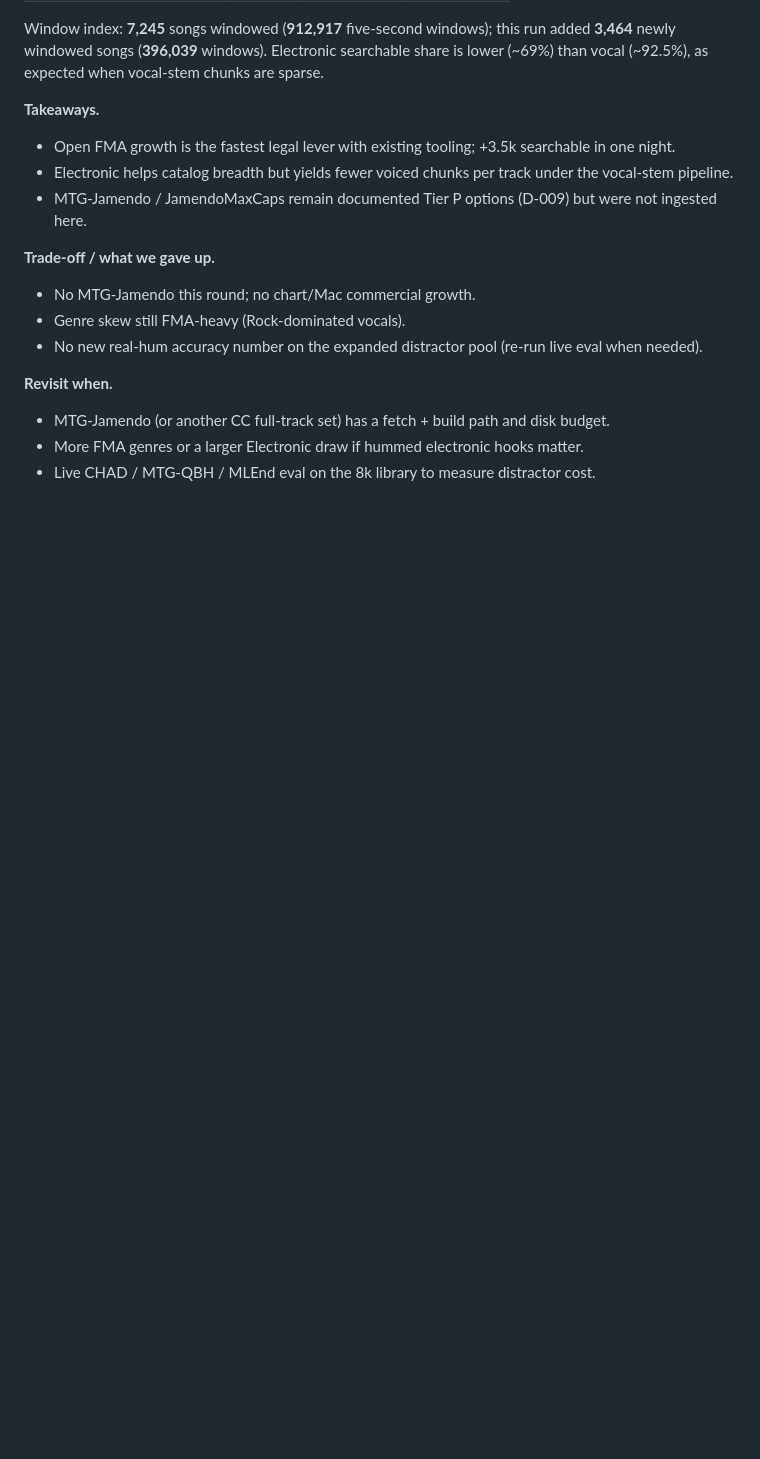
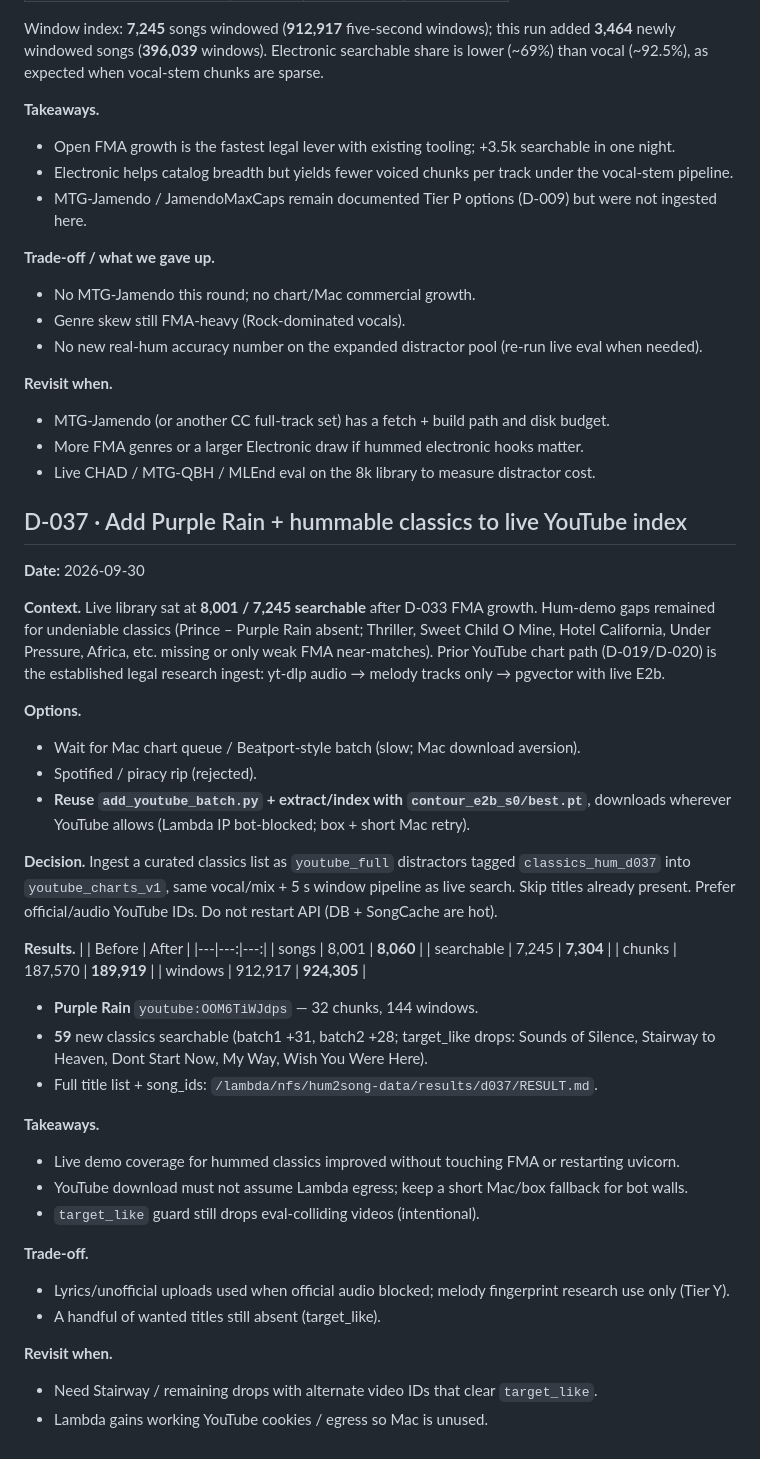
Before and after one commit to luiginotmario/hum2song, a Markdown page: docs/DECISIONS.md, the part around the change. GitHub-like rendering; blank space fills up the shorter version.

```diff
--- a/docs/DECISIONS.md
+++ b/docs/DECISIONS.md
@@ -1480,3 +1480,40 @@ Window index: **7,245** songs windowed (**912,917** five-second windows); this r
 - MTG-Jamendo (or another CC full-track set) has a fetch + build path and disk budget.
 - More FMA genres or a larger Electronic draw if hummed electronic hooks matter.
 - Live CHAD / MTG-QBH / MLEnd eval on the 8k library to measure distractor cost.
+
+## D-037 · Add Purple Rain + hummable classics to live YouTube index
+**Date:** 2026-09-30
+
+**Context.** Live library sat at **8,001 / 7,245 searchable** after D-033 FMA growth. Hum-demo gaps remained for undeniable classics (Prince – Purple Rain absent; Thriller, Sweet Child O Mine, Hotel California, Under Pressure, Africa, etc. missing or only weak FMA near-matches). Prior YouTube chart path (D-019/D-020) is the established legal research ingest: yt-dlp audio → melody tracks only → pgvector with live E2b.
+
+**Options.**
+- Wait for Mac chart queue / Beatport-style batch (slow; Mac download aversion).
+- Spotified / piracy rip (rejected).
+- **Reuse `add_youtube_batch.py` + extract/index with `contour_e2b_s0/best.pt`**, downloads wherever YouTube allows (Lambda IP bot-blocked; box + short Mac retry).
+
+**Decision.** Ingest a curated classics list as `youtube_full` distractors tagged `classics_hum_d037` into `youtube_charts_v1`, same vocal/mix + 5 s window pipeline as live search. Skip titles already present. Prefer official/audio YouTube IDs. Do not restart API (DB + SongCache are hot).
+
+**Results.**
+| | Before | After |
+|---|---:|---:|
+| songs | 8,001 | **8,060** |
+| searchable | 7,245 | **7,304** |
+| chunks | 187,570 | **189,919** |
+| windows | 912,917 | **924,305** |
+
+- **Purple Rain** `youtube:OOM6TiWJdps` — 32 chunks, 144 windows.
+- **59** new classics searchable (batch1 +31, batch2 +28; target_like drops: Sounds of Silence, Stairway to Heaven, Dont Start Now, My Way, Wish You Were Here).
+- Full title list + song_ids: `/lambda/nfs/hum2song-data/results/d037/RESULT.md`.
+
+**Takeaways.**
+- Live demo coverage for hummed classics improved without touching FMA or restarting uvicorn.
+- YouTube download must not assume Lambda egress; keep a short Mac/box fallback for bot walls.
+- `target_like` guard still drops eval-colliding videos (intentional).
+
+**Trade-off.**
+- Lyrics/unofficial uploads used when official audio blocked; melody fingerprint research use only (Tier Y).
+- A handful of wanted titles still absent (target_like).
+
+**Revisit when.**
+- Need Stairway / remaining drops with alternate video IDs that clear `target_like`.
+- Lambda gains working YouTube cookies / egress so Mac is unused.
```
Also changed, not shown: results/d037/RESULT.md (added, +37 -0 lines).
